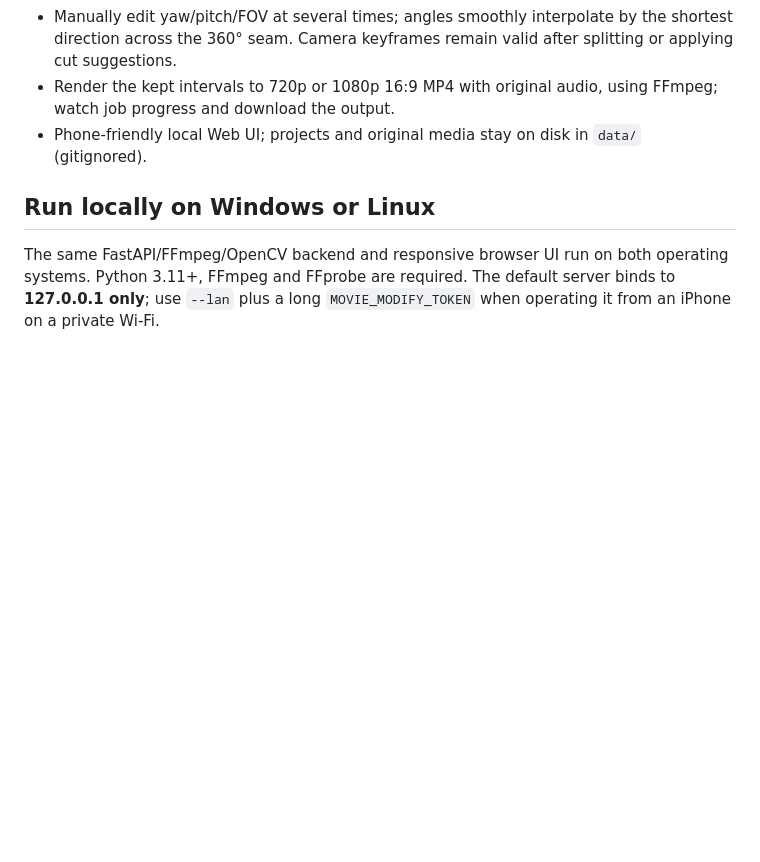
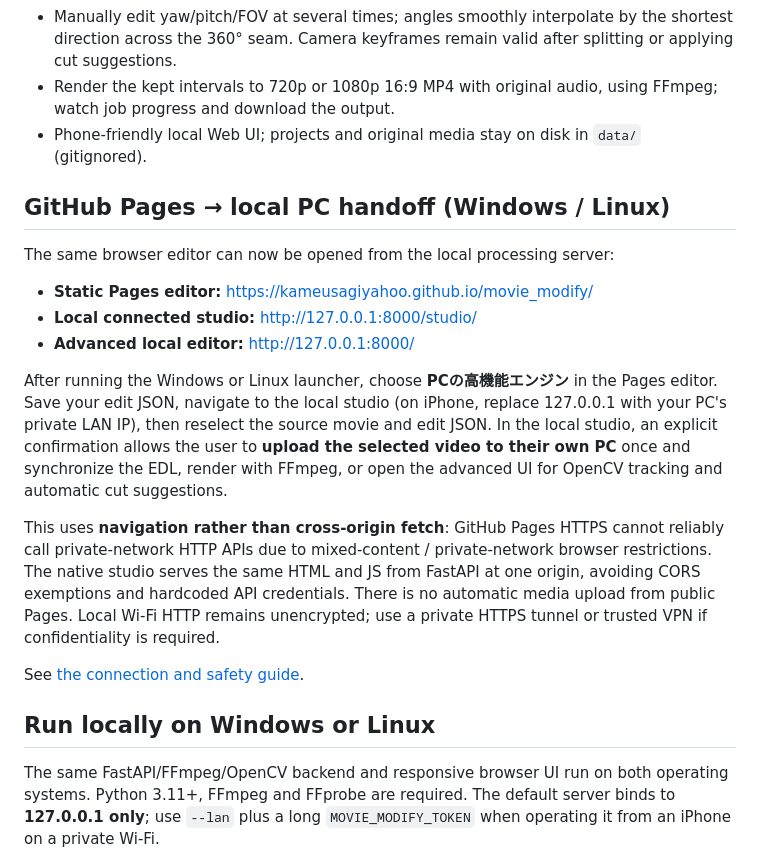
Before and after one commit to kameusagiyahoo/movie_modify, a Markdown page: README.md, the part around the change. Rendered like a GitHub page; blank space fills up the shorter version.

Commit message:
Explain Pages/local connected studio workflow in root README

```diff
--- a/README.md
+++ b/README.md
@@ -12,6 +12,32 @@ A **working local MVP** for standard smartphone MP4/MOV and **already-stitched e
 - Manually edit yaw/pitch/FOV at several times; angles smoothly interpolate by the shortest direction across the 360° seam. Camera keyframes remain valid after splitting or applying cut suggestions.
 - Render the kept intervals to 720p or 1080p 16:9 MP4 with original audio, using FFmpeg; watch job progress and download the output.
 - Phone-friendly local Web UI; projects and original media stay on disk in `data/` (gitignored).
+
+## GitHub Pages → local PC handoff (Windows / Linux)
+
+The same browser editor can now be opened from the local processing server:
+
+- **Static Pages editor:** https://kameusagiyahoo.github.io/movie_modify/
+- **Local connected studio:** http://127.0.0.1:8000/studio/
+- **Advanced local editor:** http://127.0.0.1:8000/
+
+After running the Windows or Linux launcher, choose **PCの高機能エンジン**
+in the Pages editor. Save your edit JSON, navigate to the local studio
+(on iPhone, replace 127.0.0.1 with your PC's private LAN IP), then reselect
+the source movie and edit JSON. In the local studio, an explicit confirmation
+allows the user to **upload the selected video to their own PC** once and
+synchronize the EDL, render with FFmpeg, or open the advanced UI for OpenCV
+tracking and automatic cut suggestions.
+
+This uses **navigation rather than cross-origin fetch**: GitHub Pages HTTPS
+cannot reliably call private-network HTTP APIs due to mixed-content /
+private-network browser restrictions. The native studio serves the same HTML
+and JS from FastAPI at one origin, avoiding CORS exemptions and hardcoded
+API credentials. There is no automatic media upload from public Pages.
+Local Wi-Fi HTTP remains unencrypted; use a private HTTPS tunnel or trusted
+VPN if confidentiality is required.
+
+See [the connection and safety guide](docs/bridge-workflow.md).
 
 ## Run locally on Windows **or** Linux
 
```
